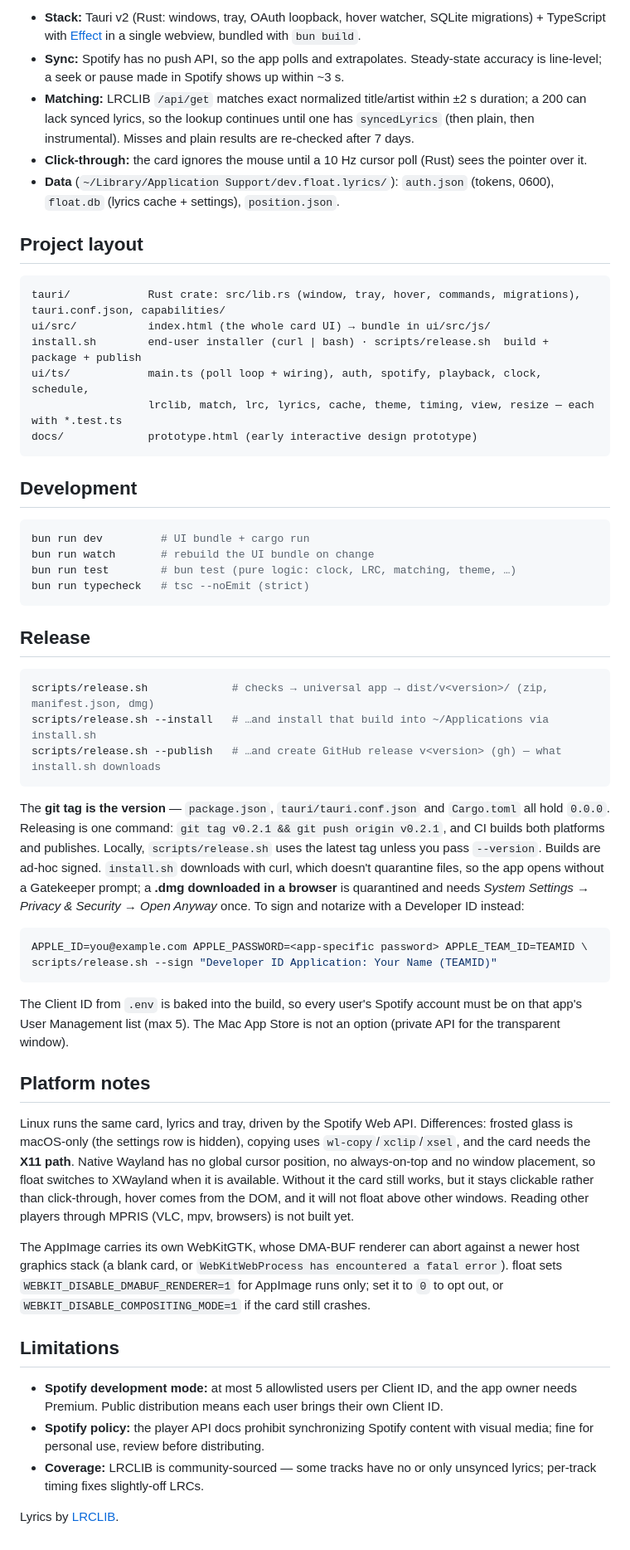
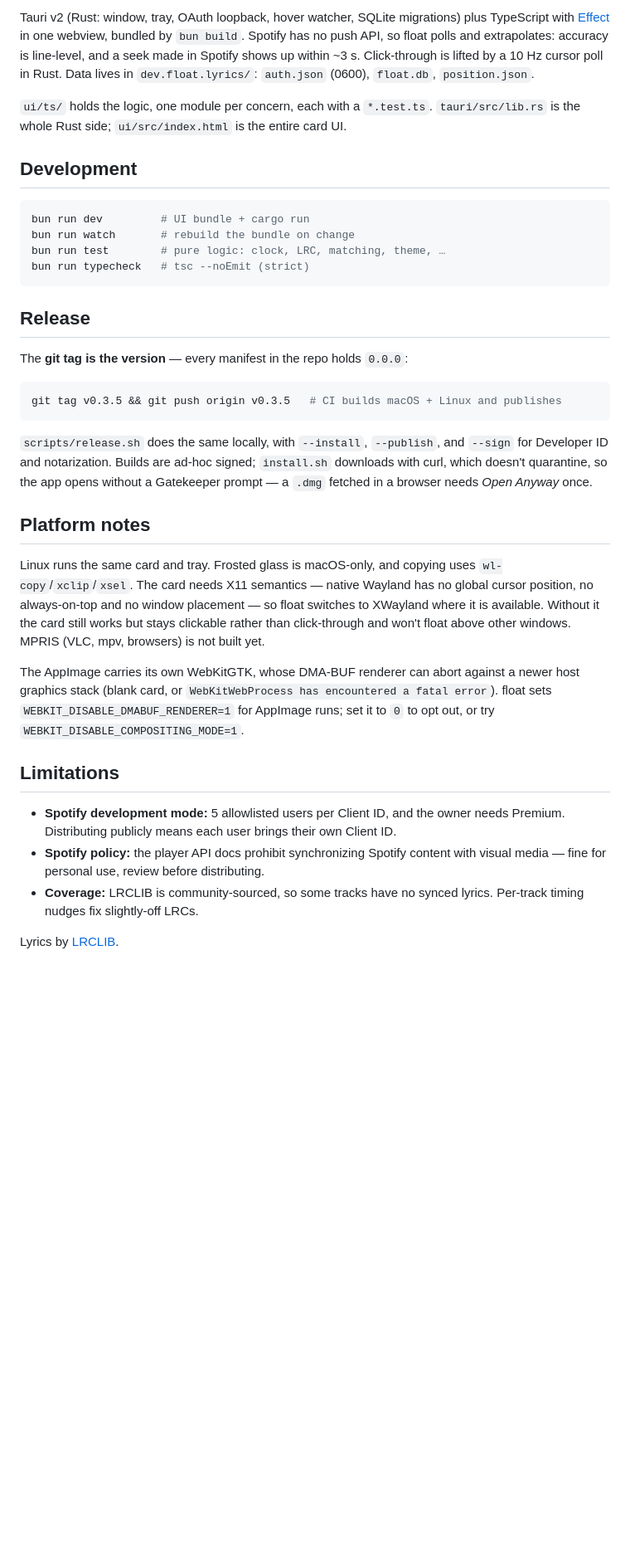
Before and after one commit to arvinpaundra/float, a Markdown page: README.md, the part around one of its changes. Shown at 83% size. GitHub-like rendering; blank space fills up the shorter version.

Commit message:
docs: shorten the README

````diff
--- a/README.md
+++ b/README.md
@@ -62,71 +38,54 @@ new track ─► SQLite cache ─► LRCLIB /api/get (raw title → first artist
 ```
 
-- **Stack:** Tauri v2 (Rust: windows, tray, OAuth loopback, hover watcher, SQLite migrations) + TypeScript with [Effect](https://effect.website) in a single webview, bundled with `bun build`.
-- **Sync:** Spotify has no push API, so the app polls and extrapolates. Steady-state accuracy is line-level; a seek or pause made in Spotify shows up within ~3 s.
-- **Matching:** LRCLIB `/api/get` matches exact normalized title/artist within ±2 s duration; a 200 can lack synced lyrics, so the lookup continues until one has `syncedLyrics` (then plain, then instrumental). Misses and plain results are re-checked after 7 days.
-- **Click-through:** the card ignores the mouse until a 10 Hz cursor poll (Rust) sees the pointer over it.
-- **Data** (`~/Library/Application Support/dev.float.lyrics/`): `auth.json` (tokens, 0600), `float.db` (lyrics cache + settings), `position.json`.
+Tauri v2 (Rust: window, tray, OAuth loopback, hover watcher, SQLite migrations) plus TypeScript with
+[Effect](https://effect.website) in one webview, bundled by `bun build`. Spotify has no push API, so float polls
+and extrapolates: accuracy is line-level, and a seek made in Spotify shows up within ~3 s. Click-through is
+lifted by a 10 Hz cursor poll in Rust. Data lives in `dev.float.lyrics/`: `auth.json` (0600), `float.db`,
+`position.json`.
 
-## Project layout
-
-```
-tauri/            Rust crate: src/lib.rs (window, tray, hover, commands, migrations), tauri.conf.json, capabilities/
-ui/src/           index.html (the whole card UI) → bundle in ui/src/js/
-install.sh        end-user installer (curl | bash) · scripts/release.sh  build + package + publish
-ui/ts/            main.ts (poll loop + wiring), auth, spotify, playback, clock, schedule,
-                  lrclib, match, lrc, lyrics, cache, theme, timing, view, resize — each with *.test.ts
-docs/             prototype.html (early interactive design prototype)
-```
+`ui/ts/` holds the logic, one module per concern, each with a `*.test.ts`. `tauri/src/lib.rs` is the whole Rust
+side; `ui/src/index.html` is the entire card UI.
 
 ## Development
 
 ```sh
 bun run dev         # UI bundle + cargo run
-bun run watch       # rebuild the UI bundle on change
-bun run test        # bun test (pure logic: clock, LRC, matching, theme, …)
+bun run watch       # rebuild the bundle on change
+bun run test        # pure logic: clock, LRC, matching, theme, …
 bun run typecheck   # tsc --noEmit (strict)
 ```
 
 ## Release
 
+The **git tag is the version** — every manifest in the repo holds `0.0.0`:
+
 ```sh
-scripts/release.sh             # checks → universal app → dist/v<version>/ (zip, manifest.json, dmg)
-scripts/release.sh --install   # …and install that build into ~/Applications via install.sh
-scripts/release.sh --publish   # …and create GitHub release v<version> (gh) — what install.sh downloads
+git tag v0.3.5 && git push origin v0.3.5   # CI builds macOS + Linux and publishes
 ```
 
-The **git tag is the version** — `package.json`, `tauri/tauri.conf.json` and `Cargo.toml` all hold `0.0.0`.
-Releasing is one command: `git tag v0.2.1 && git push origin v0.2.1`, and CI builds both platforms and publishes.
-Locally, `scripts/release.sh` uses the latest tag unless you pass `--version`.
-Builds are ad-hoc signed. `install.sh` downloads with curl, which doesn't quarantine files, so the app opens without a
-Gatekeeper prompt; a **.dmg downloaded in a browser** is quarantined and needs *System Settings → Privacy & Security →
-Open Anyway* once. To sign and notarize with a Developer ID instead:
-
-```sh
-APPLE_ID=you@example.com APPLE_PASSWORD=<app-specific password> APPLE_TEAM_ID=TEAMID \
-scripts/release.sh --sign "Developer ID Application: Your Name (TEAMID)"
-```
-
-The Client ID from `.env` is baked into the build, so every user's Spotify account must be on that app's User
-Management list (max 5). The Mac App Store is not an option (private API for the transparent window).
+`scripts/release.sh` does the same locally, with `--install`, `--publish`, and `--sign` for Developer ID and
+notarization. Builds are ad-hoc signed; `install.sh` downloads with curl, which doesn't quarantine, so the app
+opens without a Gatekeeper prompt — a `.dmg` fetched in a browser needs *Open Anyway* once.
 
 ## Platform notes
 
-Linux runs the same card, lyrics and tray, driven by the Spotify Web API. Differences: frosted glass is macOS-only
-(the settings row is hidden), copying uses `wl-copy`/`xclip`/`xsel`, and the card needs the **X11 path**.
-Native Wayland has no global cursor position, no always-on-top and no window placement, so float switches to
-XWayland when it is available. Without it the card still works, but it stays clickable rather than
-click-through, hover comes from the DOM, and it will not float above other windows. Reading other players
-through MPRIS (VLC, mpv, browsers) is not built yet.
+Linux runs the same card and tray. Frosted glass is macOS-only, and copying uses `wl-copy`/`xclip`/`xsel`. The
+card needs X11 semantics — native Wayland has no global cursor position, no always-on-top and no window
+placement — so float switches to XWayland where it is available. Without it the card still works but stays
+clickable rather than click-through and won't float above other windows. MPRIS (VLC, mpv, browsers) is not built
+yet.
 
 The AppImage carries its own WebKitGTK, whose DMA-BUF renderer can abort against a newer host graphics stack
-(a blank card, or `WebKitWebProcess has encountered a fatal error`). float sets `WEBKIT_DISABLE_DMABUF_RENDERER=1`
-for AppImage runs only; set it to `0` to opt out, or `WEBKIT_DISABLE_COMPOSITING_MODE=1` if the card still crashes.
+(blank card, or `WebKitWebProcess has encountered a fatal error`). float sets `WEBKIT_DISABLE_DMABUF_RENDERER=1`
+for AppImage runs; set it to `0` to opt out, or try `WEBKIT_DISABLE_COMPOSITING_MODE=1`.
 
 ## Limitations
 
-- **Spotify development mode:** at most 5 allowlisted users per Client ID, and the app owner needs Premium. Public distribution means each user brings their own Client ID.
-- **Spotify policy:** the player API docs prohibit synchronizing Spotify content with visual media; fine for personal use, review before distributing.
-- **Coverage:** LRCLIB is community-sourced — some tracks have no or only unsynced lyrics; per-track timing fixes slightly-off LRCs.
+- **Spotify development mode:** 5 allowlisted users per Client ID, and the owner needs Premium. Distributing
+  publicly means each user brings their own Client ID.
+- **Spotify policy:** the player API docs prohibit synchronizing Spotify content with visual media — fine for
+  personal use, review before distributing.
+- **Coverage:** LRCLIB is community-sourced, so some tracks have no synced lyrics. Per-track timing nudges fix
+  slightly-off LRCs.
 
 Lyrics by [LRCLIB](https://lrclib.net).
````
Also changed, not shown: other parts of README.md (+19 -43 lines).
